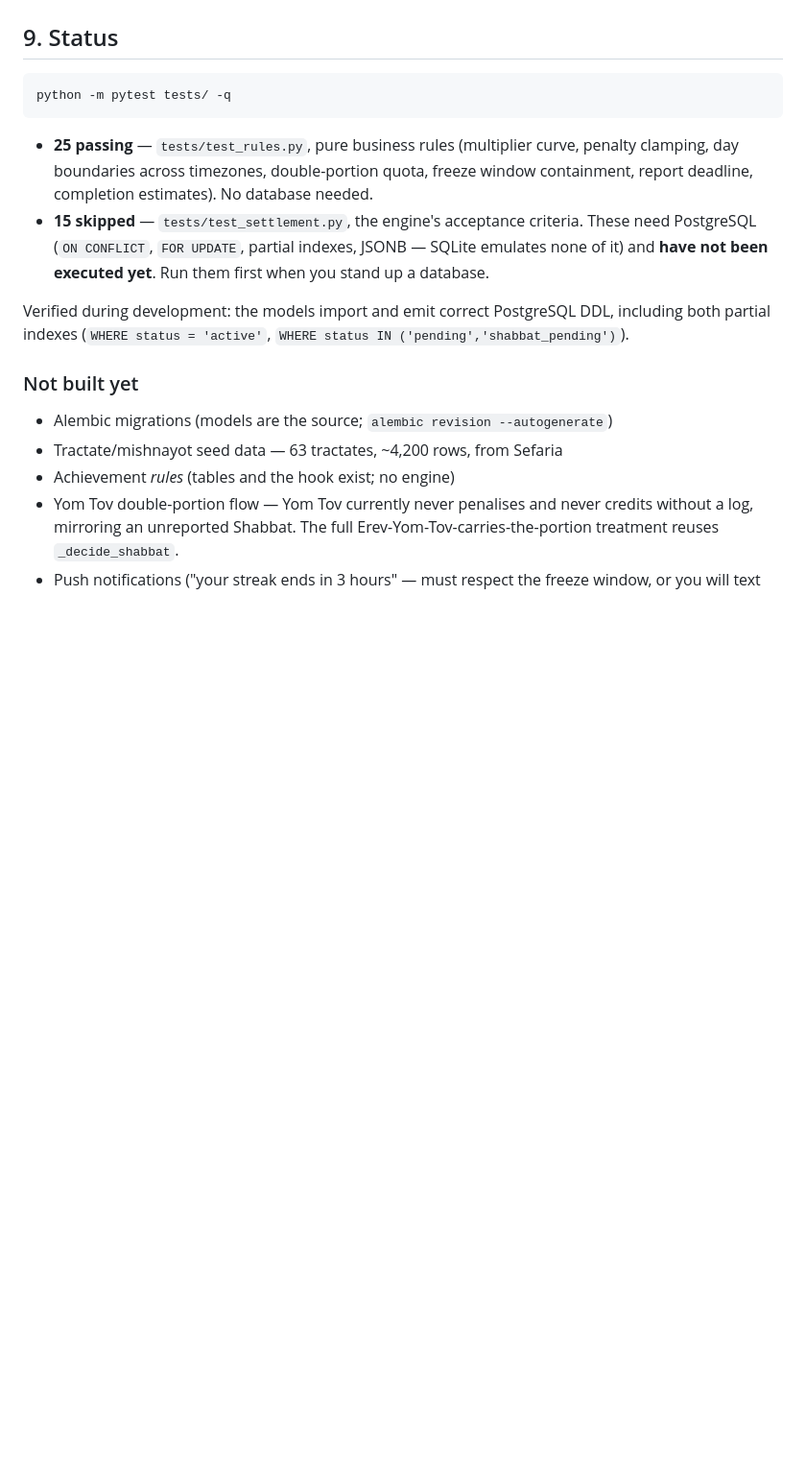
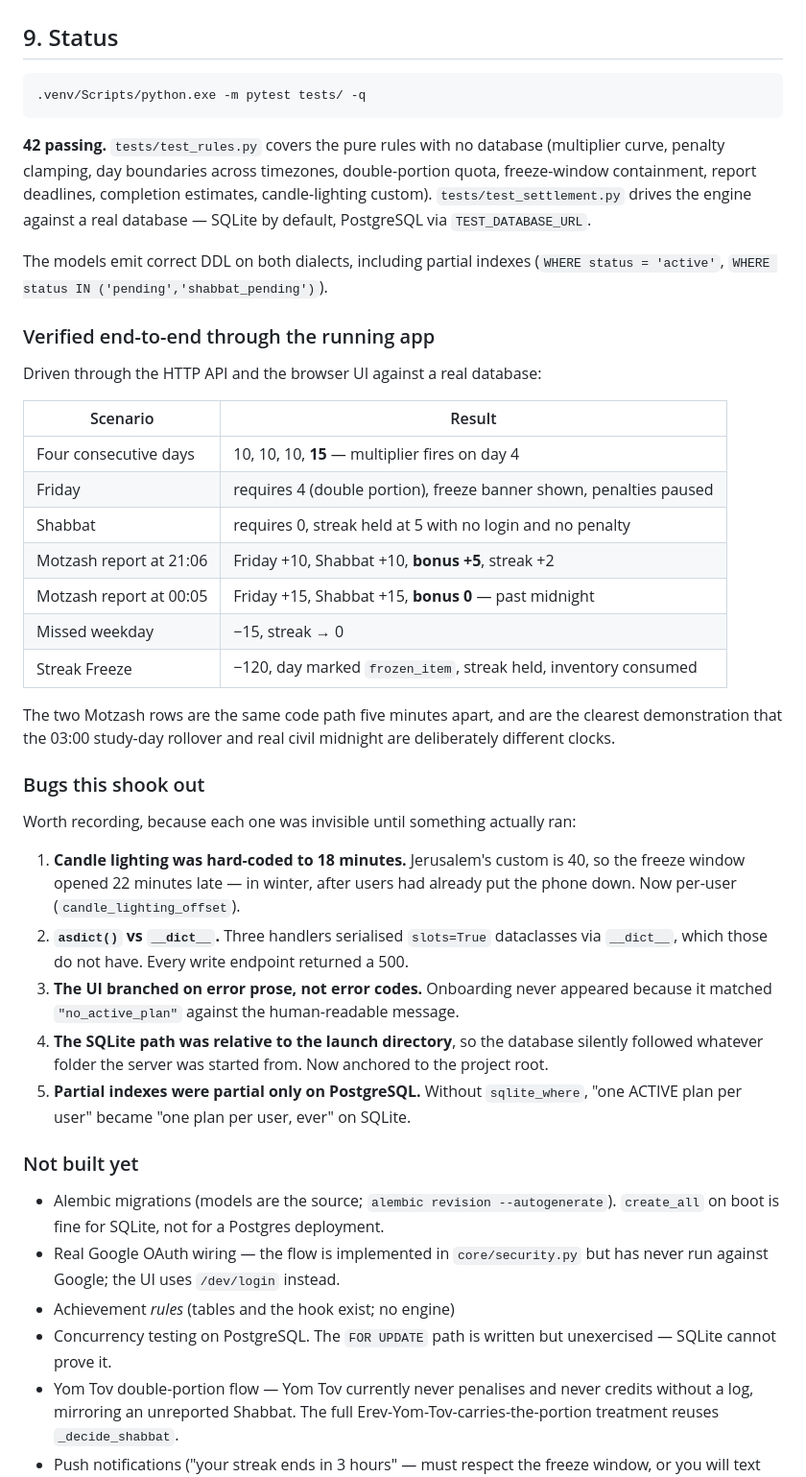
Before and after one commit to ab3263266/mishna, a Markdown page: README.md, the part around one of its changes. Shown at 96% size. Drawn GitHub-style; blank space fills up the shorter version.

Commit message:
Verify end-to-end; fix bugs found by running it
- candle lighting offset is a per-user custom (Jerusalem 40min, not 18)
- serialise slots dataclasses with asdict(); __dict__ 500'd every write
- UI branches on error codes, not human-readable messages
- anchor the SQLite path to the project root, not the launch directory
- keep partial indexes partial on SQLite via sqlite_where

Co-Authored-By: Claude Opus 5 <noreply@anthropic.com>

````diff
--- a/README.md
+++ b/README.md
@@ -264,27 +286,65 @@ Friday's own half, it stays Friday.
 ## 9. Status
 
 ```bash
-python -m pytest tests/ -q
+.venv/Scripts/python.exe -m pytest tests/ -q
 ```
 
-- **25 passing** — `tests/test_rules.py`, pure business rules (multiplier
-  curve, penalty clamping, day boundaries across timezones, double-portion
-  quota, freeze window containment, report deadline, completion estimates). No
-  database needed.
-- **15 skipped** — `tests/test_settlement.py`, the engine's acceptance criteria.
-  These need PostgreSQL (`ON CONFLICT`, `FOR UPDATE`, partial indexes, JSONB —
-  SQLite emulates none of it) and **have not been executed yet**. Run them first
-  when you stand up a database.
+**42 passing.** `tests/test_rules.py` covers the pure rules with no database
+(multiplier curve, penalty clamping, day boundaries across timezones,
+double-portion quota, freeze-window containment, report deadlines, completion
+estimates, candle-lighting custom). `tests/test_settlement.py` drives the
+engine against a real database — SQLite by default, PostgreSQL via
+`TEST_DATABASE_URL`.
 
-Verified during development: the models import and emit correct PostgreSQL DDL,
-including both partial indexes (`WHERE status = 'active'`,
-`WHERE status IN ('pending','shabbat_pending')`).
+The models emit correct DDL on both dialects, including partial indexes
+(`WHERE status = 'active'`, `WHERE status IN ('pending','shabbat_pending')`).
+
+### Verified end-to-end through the running app
+
+Driven through the HTTP API and the browser UI against a real database:
+
+| Scenario | Result |
+|---|---|
+| Four consecutive days | 10, 10, 10, **15** — multiplier fires on day 4 |
+| Friday | requires 4 (double portion), freeze banner shown, penalties paused |
+| Shabbat | requires 0, streak held at 5 with no login and no penalty |
+| Motzash report at 21:06 | Friday +10, Shabbat +10, **bonus +5**, streak +2 |
+| Motzash report at 00:05 | Friday +15, Shabbat +15, **bonus 0** — past midnight |
+| Missed weekday | −15, streak → 0 |
+| Streak Freeze | −120, day marked `frozen_item`, streak held, inventory consumed |
+
+The two Motzash rows are the same code path five minutes apart, and are the
+clearest demonstration that the 03:00 study-day rollover and real civil
+midnight are deliberately different clocks.
+
+### Bugs this shook out
+
+Worth recording, because each one was invisible until something actually ran:
+
+1. **Candle lighting was hard-coded to 18 minutes.** Jerusalem's custom is 40,
+   so the freeze window opened 22 minutes late — in winter, after users had
+   already put the phone down. Now per-user (`candle_lighting_offset`).
+2. **`asdict()` vs `__dict__`.** Three handlers serialised `slots=True`
+   dataclasses via `__dict__`, which those do not have. Every write endpoint
+   returned a 500.
+3. **The UI branched on error prose, not error codes.** Onboarding never
+   appeared because it matched `"no_active_plan"` against the human-readable
+   message.
+4. **The SQLite path was relative to the launch directory**, so the database
+   silently followed whatever folder the server was started from. Now anchored
+   to the project root.
+5. **Partial indexes were partial only on PostgreSQL.** Without `sqlite_where`,
+   "one ACTIVE plan per user" became "one plan per user, ever" on SQLite.
 
 ### Not built yet
 
-- Alembic migrations (models are the source; `alembic revision --autogenerate`)
-- Tractate/mishnayot seed data — 63 tractates, ~4,200 rows, from Sefaria
+- Alembic migrations (models are the source; `alembic revision --autogenerate`).
+  `create_all` on boot is fine for SQLite, not for a Postgres deployment.
+- Real Google OAuth wiring — the flow is implemented in `core/security.py` but
+  has never run against Google; the UI uses `/dev/login` instead.
 - Achievement *rules* (tables and the hook exist; no engine)
+- Concurrency testing on PostgreSQL. The `FOR UPDATE` path is written but
+  unexercised — SQLite cannot prove it.
 - Yom Tov double-portion flow — Yom Tov currently never penalises and never
   credits without a log, mirroring an unreported Shabbat. The full
   Erev-Yom-Tov-carries-the-portion treatment reuses `_decide_shabbat`.
````
Also changed, not shown: other parts of README.md (+26 -4 lines).
